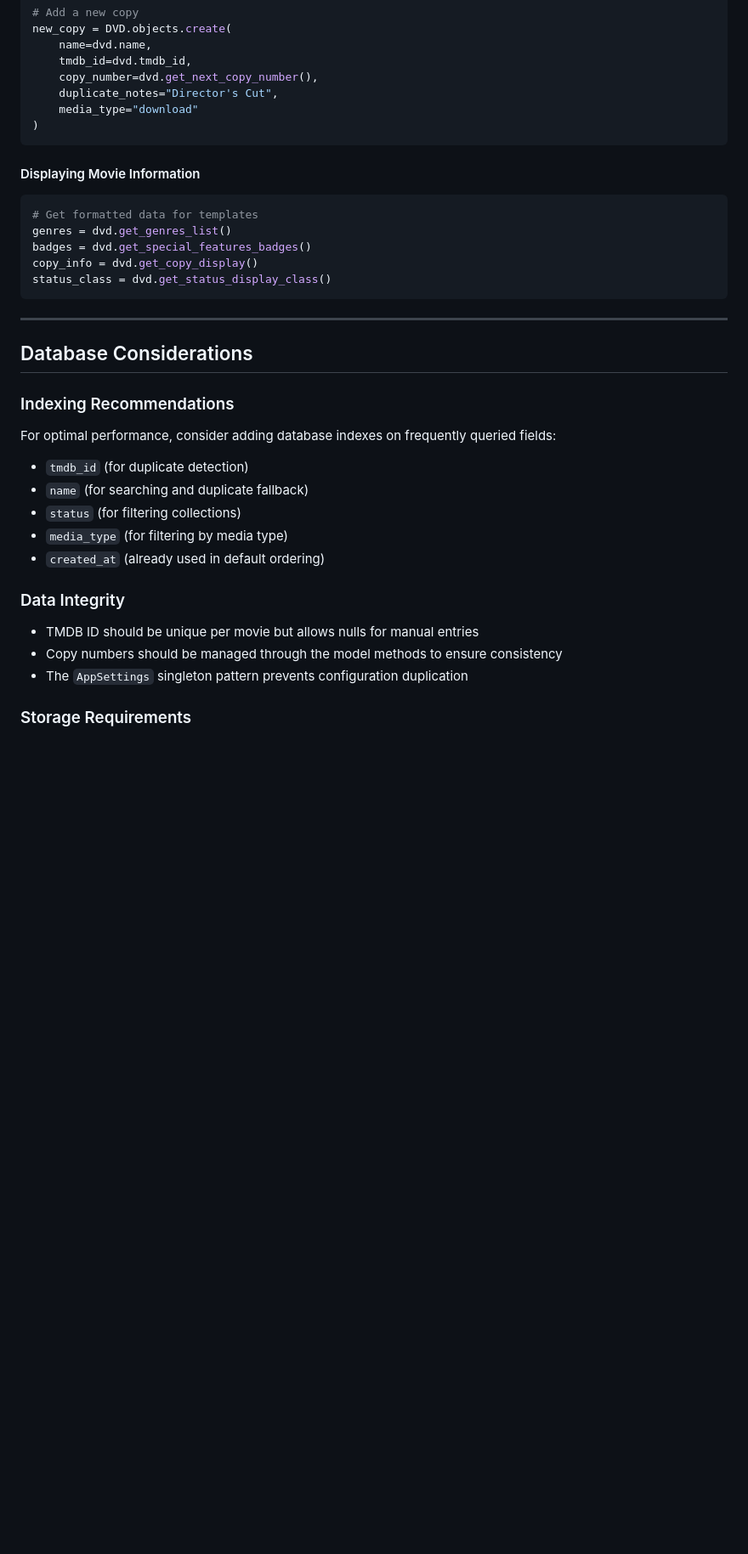
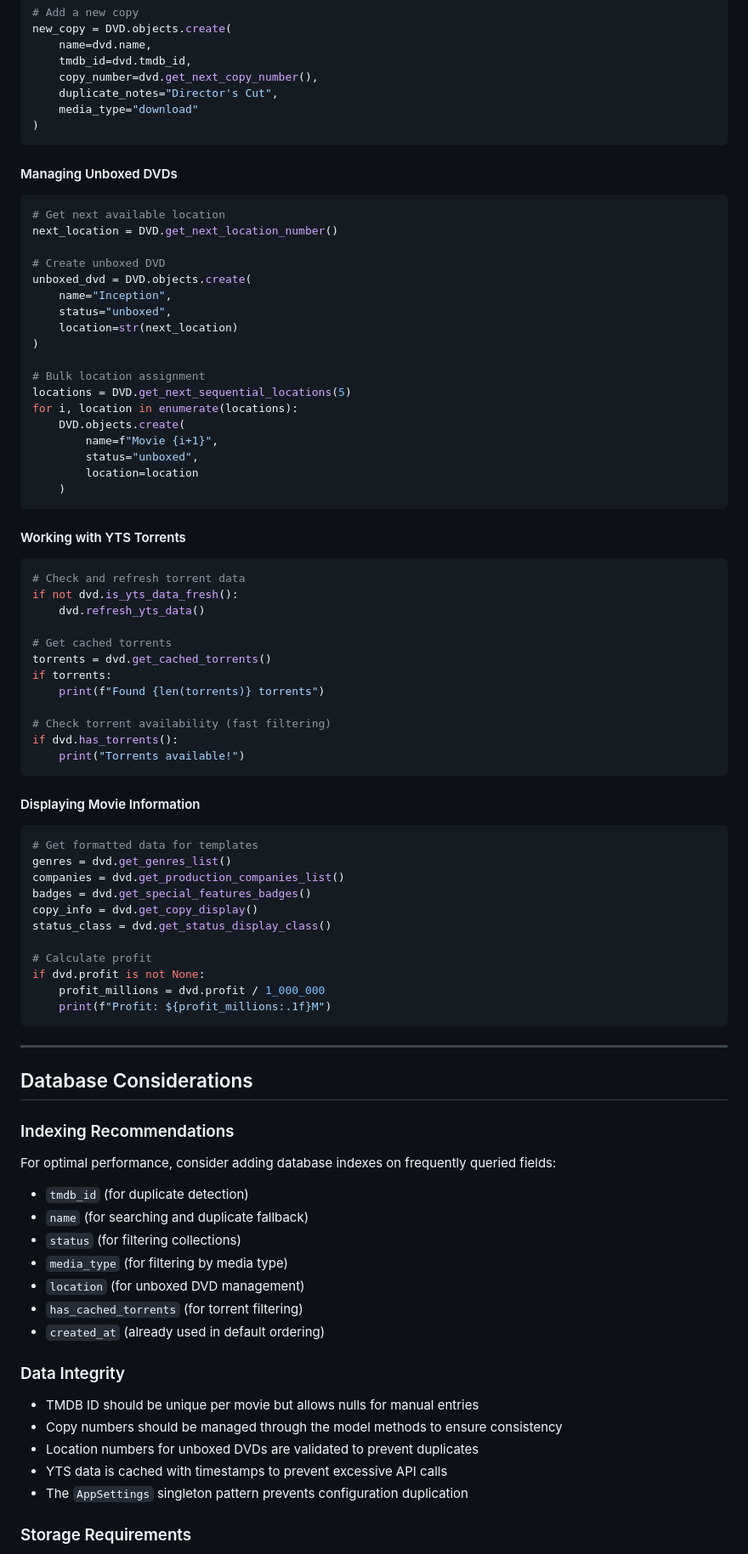
Before and after one commit to pastperfect/dvdcollection, a Markdown page: documentation/models.md, the part around the change printed below. Shown: that part at 85% size. GitHub-like rendering; blank space fills up the shorter version.

Commit message:
updated models documentation

````diff
--- a/documentation/models.md
+++ b/documentation/models.md
@@ -237,14 +319,60 @@ new_copy = DVD.objects.create(
 )
 ```
 
+#### Managing Unboxed DVDs
+
+```python
+# Get next available location
+next_location = DVD.get_next_location_number()
+
+# Create unboxed DVD
+unboxed_dvd = DVD.objects.create(
+    name="Inception",
+    status="unboxed",
+    location=str(next_location)
+)
+
+# Bulk location assignment
+locations = DVD.get_next_sequential_locations(5)
+for i, location in enumerate(locations):
+    DVD.objects.create(
+        name=f"Movie {i+1}",
+        status="unboxed",
+        location=location
+    )
+```
+
+#### Working with YTS Torrents
+
+```python
+# Check and refresh torrent data
+if not dvd.is_yts_data_fresh():
+    dvd.refresh_yts_data()
+
+# Get cached torrents
+torrents = dvd.get_cached_torrents()
+if torrents:
+    print(f"Found {len(torrents)} torrents")
+
+# Check torrent availability (fast filtering)
+if dvd.has_torrents():
+    print("Torrents available!")
+```
+
 #### Displaying Movie Information
 
 ```python
 # Get formatted data for templates
 genres = dvd.get_genres_list()
+companies = dvd.get_production_companies_list()
 badges = dvd.get_special_features_badges()
 copy_info = dvd.get_copy_display()
 status_class = dvd.get_status_display_class()
+
+# Calculate profit
+if dvd.profit is not None:
+    profit_millions = dvd.profit / 1_000_000
+    print(f"Profit: ${profit_millions:.1f}M")
 ```
 
 ---
@@ -259,12 +387,16 @@ For optimal performance, consider adding database indexes on frequently queried
 - `name` (for searching and duplicate fallback)
 - `status` (for filtering collections)
 - `media_type` (for filtering by media type)
+- `location` (for unboxed DVD management)
+- `has_cached_torrents` (for torrent filtering)
 - `created_at` (already used in default ordering)
 
 ### Data Integrity
 
 - TMDB ID should be unique per movie but allows nulls for manual entries
 - Copy numbers should be managed through the model methods to ensure consistency
+- Location numbers for unboxed DVDs are validated to prevent duplicates
+- YTS data is cached with timestamps to prevent excessive API calls
 - The `AppSettings` singleton pattern prevents configuration duplication
 
 ### Storage Requirements
````
Also changed, not shown: other parts of documentation/models.md (+107 -24 lines).
